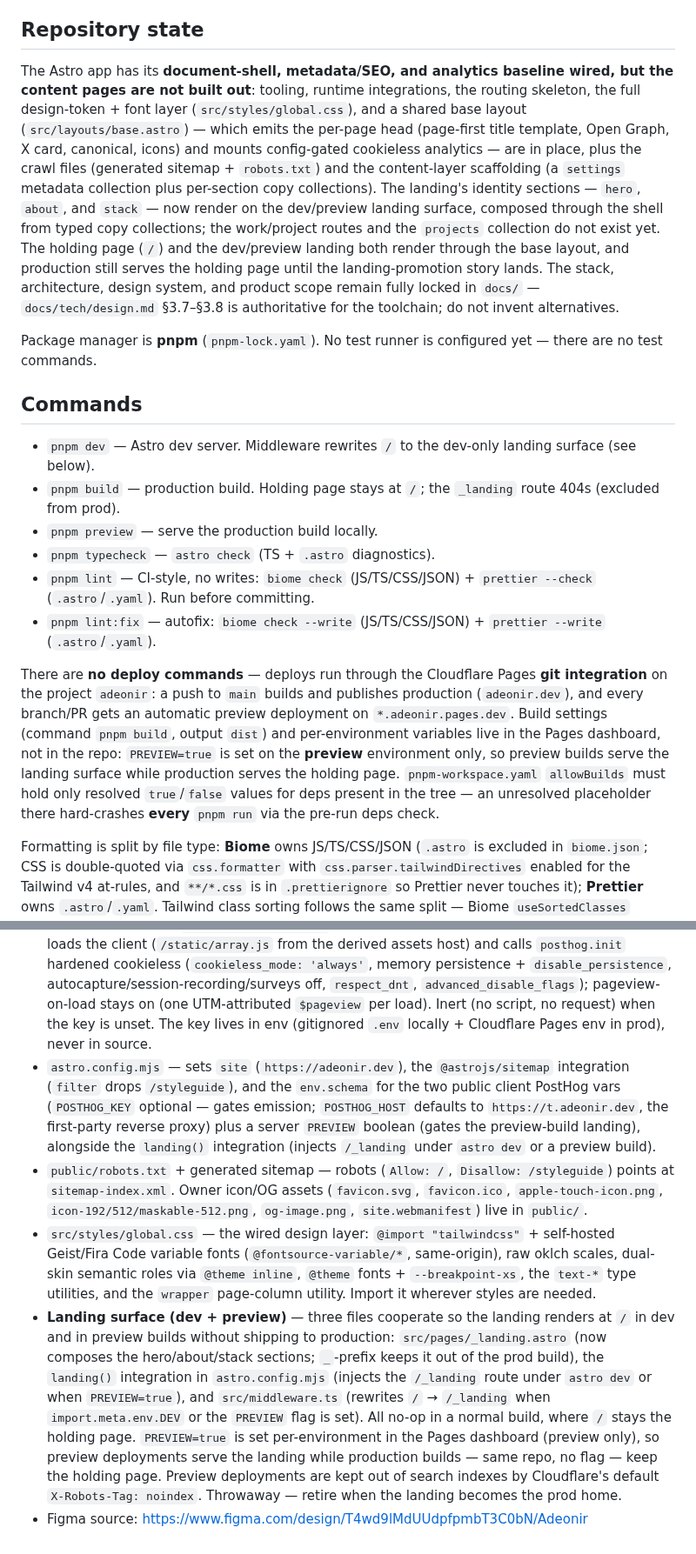
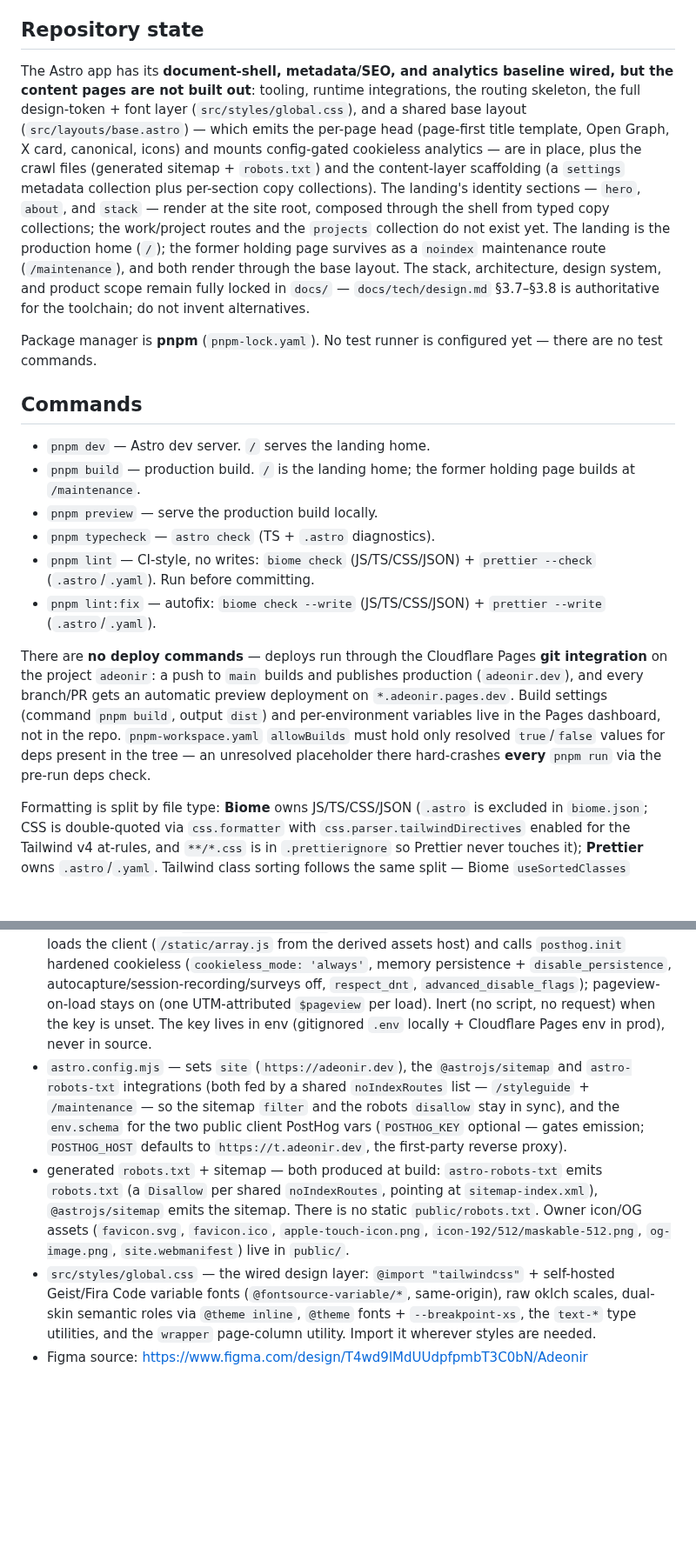
Before and after one commit to adeonir/adeonir.dev, a Markdown page: CLAUDE.md, 2 parts joined by grey strips. Shown at 87% size. GitHub-like rendering; blank space fills up the shorter version.

Commit message:
docs: sync CLAUDE.md for the promoted landing home
- point repo-state, commands, and notable-files notes at the landing home and /maintenance
- drop the retired dev/preview landing-surface section
- note robots.txt is now generated from the shared route list

```diff
--- a/CLAUDE.md
+++ b/CLAUDE.md
@@ -4,20 +4,20 @@ This file provides guidance to Claude Code (claude.ai/code) when working with co
 
 ## Repository state
 
-The Astro app has its **document-shell, metadata/SEO, and analytics baseline wired, but the content pages are not built out**: tooling, runtime integrations, the routing skeleton, the full design-token + font layer (`src/styles/global.css`), and a shared base layout (`src/layouts/base.astro`) — which emits the per-page head (page-first title template, Open Graph, X card, canonical, icons) and mounts config-gated cookieless analytics — are in place, plus the crawl files (generated sitemap + `robots.txt`) and the content-layer scaffolding (a `settings` metadata collection plus per-section copy collections). The landing's identity sections — `hero`, `about`, and `stack` — now render on the dev/preview landing surface, composed through the shell from typed copy collections; the work/project routes and the `projects` collection do not exist yet. The holding page (`/`) and the dev/preview landing both render through the base layout, and production still serves the holding page until the landing-promotion story lands. The stack, architecture, design system, and product scope remain fully locked in `docs/` — `docs/tech/design.md` §3.7–§3.8 is authoritative for the toolchain; do not invent alternatives.
+The Astro app has its **document-shell, metadata/SEO, and analytics baseline wired, but the content pages are not built out**: tooling, runtime integrations, the routing skeleton, the full design-token + font layer (`src/styles/global.css`), and a shared base layout (`src/layouts/base.astro`) — which emits the per-page head (page-first title template, Open Graph, X card, canonical, icons) and mounts config-gated cookieless analytics — are in place, plus the crawl files (generated sitemap + `robots.txt`) and the content-layer scaffolding (a `settings` metadata collection plus per-section copy collections). The landing's identity sections — `hero`, `about`, and `stack` — render at the site root, composed through the shell from typed copy collections; the work/project routes and the `projects` collection do not exist yet. The landing is the production home (`/`); the former holding page survives as a `noindex` maintenance route (`/maintenance`), and both render through the base layout. The stack, architecture, design system, and product scope remain fully locked in `docs/` — `docs/tech/design.md` §3.7–§3.8 is authoritative for the toolchain; do not invent alternatives.
 
 Package manager is **pnpm** (`pnpm-lock.yaml`). No test runner is configured yet — there are no test commands.
 
 ## Commands
 
-- `pnpm dev` — Astro dev server. Middleware rewrites `/` to the dev-only landing surface (see below).
-- `pnpm build` — production build. Holding page stays at `/`; the `_landing` route 404s (excluded from prod).
+- `pnpm dev` — Astro dev server. `/` serves the landing home.
+- `pnpm build` — production build. `/` is the landing home; the former holding page builds at `/maintenance`.
 - `pnpm preview` — serve the production build locally.
 - `pnpm typecheck` — `astro check` (TS + `.astro` diagnostics).
 - `pnpm lint` — CI-style, no writes: `biome check` (JS/TS/CSS/JSON) + `prettier --check` (`.astro`/`.yaml`). Run before committing.
 - `pnpm lint:fix` — autofix: `biome check --write` (JS/TS/CSS/JSON) + `prettier --write` (`.astro`/`.yaml`).
 
-There are **no deploy commands** — deploys run through the Cloudflare Pages **git integration** on the project `adeonir`: a push to `main` builds and publishes production (`adeonir.dev`), and every branch/PR gets an automatic preview deployment on `*.adeonir.pages.dev`. Build settings (command `pnpm build`, output `dist`) and per-environment variables live in the Pages dashboard, not in the repo: `PREVIEW=true` is set on the **preview** environment only, so preview builds serve the landing surface while production serves the holding page. `pnpm-workspace.yaml` `allowBuilds` must hold only resolved `true`/`false` values for deps present in the tree — an unresolved placeholder there hard-crashes **every** `pnpm run` via the pre-run deps check.
+There are **no deploy commands** — deploys run through the Cloudflare Pages **git integration** on the project `adeonir`: a push to `main` builds and publishes production (`adeonir.dev`), and every branch/PR gets an automatic preview deployment on `*.adeonir.pages.dev`. Build settings (command `pnpm build`, output `dist`) and per-environment variables live in the Pages dashboard, not in the repo. `pnpm-workspace.yaml` `allowBuilds` must hold only resolved `true`/`false` values for deps present in the tree — an unresolved placeholder there hard-crashes **every** `pnpm run` via the pre-run deps check.
 
 Formatting is split by file type: **Biome** owns JS/TS/CSS/JSON (`.astro` is excluded in `biome.json`; CSS is double-quoted via `css.formatter` with `css.parser.tailwindDirectives` enabled for the Tailwind v4 at-rules, and `**/*.css` is in `.prettierignore` so Prettier never touches it); **Prettier** owns `.astro`/`.yaml`. Tailwind class sorting follows the same split — Biome `useSortedClasses` (functions `cn`/`clsx`/`cva`/`tv`) for code, `prettier-plugin-tailwindcss` for `.astro`. Lefthook runs both on staged files pre-commit.
 
@@ -89,8 +90,7 @@ When a doc and this file disagree, the doc wins. Change specs via the `spec-driv
 - `src/layouts/base.astro` (default import `Layout`) — the shared document shell: `<html lang>` + `<body>` token classes, head built with `astro-seo`'s `<SEO>` (page-first title template `{title} | {siteName}`, Open Graph, `twitter:card=summary_large_image`, absolute canonical/og:image from `Astro.site`), hand-rolled favicon/apple-touch/manifest links, and `<Analytics />`. Props: required `title`, optional `description`/`image`/`noindex`. Adopt this for every new page.
 - `src/content.config.ts` + `src/content/schemas.ts` + `src/content/settings.yaml` — content-layer scaffolding; the `settings` collection (`file()` loader) holds site metadata (`siteName`, `description`, `ogImage`, `locale`), read via `getEntry('settings', 'metadata')`. The per-section copy work extends these files — do not recreate them.
 - `src/components/analytics.astro` — config-gated cookieless PostHog `<script is:inline>`, emitted only when `POSTHOG_KEY` is set (`astro:env/client`; `POSTHOG_HOST` defaults to the first-party reverse proxy `https://t.adeonir.dev`, see PR #19). The official array-stub snippet async-loads the client (`/static/array.js` from the derived assets host) and calls `posthog.init` hardened cookieless (`cookieless_mode: 'always'`, memory persistence + `disable_persistence`, autocapture/session-recording/surveys off, `respect_dnt`, `advanced_disable_flags`); pageview-on-load stays on (one UTM-attributed `$pageview` per load). Inert (no script, no request) when the key is unset. The key lives in env (gitignored `.env` locally + Cloudflare Pages env in prod), never in source.
-- `astro.config.mjs` — sets `site` (`https://adeonir.dev`), the `@astrojs/sitemap` integration (`filter` drops `/styleguide`), and the `env.schema` for the two public client PostHog vars (`POSTHOG_KEY` optional — gates emission; `POSTHOG_HOST` defaults to `https://t.adeonir.dev`, the first-party reverse proxy) plus a server `PREVIEW` boolean (gates the preview-build landing), alongside the `landing()` integration (injects `/_landing` under `astro dev` or a preview build).
-- `public/robots.txt` + generated sitemap — robots (`Allow: /`, `Disallow: /styleguide`) points at `sitemap-index.xml`. Owner icon/OG assets (`favicon.svg`, `favicon.ico`, `apple-touch-icon.png`, `icon-192/512/maskable-512.png`, `og-image.png`, `site.webmanifest`) live in `public/`.
+- `astro.config.mjs` — sets `site` (`https://adeonir.dev`), the `@astrojs/sitemap` and `astro-robots-txt` integrations (both fed by a shared `noIndexRoutes` list — `/styleguide` + `/maintenance` — so the sitemap `filter` and the robots `disallow` stay in sync), and the `env.schema` for the two public client PostHog vars (`POSTHOG_KEY` optional — gates emission; `POSTHOG_HOST` defaults to `https://t.adeonir.dev`, the first-party reverse proxy).
+- generated `robots.txt` + sitemap — both produced at build: `astro-robots-txt` emits `robots.txt` (a `Disallow` per shared `noIndexRoutes`, pointing at `sitemap-index.xml`), `@astrojs/sitemap` emits the sitemap. There is no static `public/robots.txt`. Owner icon/OG assets (`favicon.svg`, `favicon.ico`, `apple-touch-icon.png`, `icon-192/512/maskable-512.png`, `og-image.png`, `site.webmanifest`) live in `public/`.
 - `src/styles/global.css` — the wired design layer: `@import "tailwindcss"` + self-hosted Geist/Fira Code variable fonts (`@fontsource-variable/*`, same-origin), raw oklch scales, dual-skin semantic roles via `@theme inline`, `@theme` fonts + `--breakpoint-xs`, the `text-*` type utilities, and the `wrapper` page-column utility. Import it wherever styles are needed.
-- **Landing surface (dev + preview)** — three files cooperate so the landing renders at `/` in dev and in preview builds without shipping to production: `src/pages/_landing.astro` (now composes the hero/about/stack sections; `_`-prefix keeps it out of the prod build), the `landing()` integration in `astro.config.mjs` (injects the `/_landing` route under `astro dev` or when `PREVIEW=true`), and `src/middleware.ts` (rewrites `/` → `/_landing` when `import.meta.env.DEV` or the `PREVIEW` flag is set). All no-op in a normal build, where `/` stays the holding page. `PREVIEW=true` is set per-environment in the Pages dashboard (preview only), so preview deployments serve the landing while production builds — same repo, no flag — keep the holding page. Preview deployments are kept out of search indexes by Cloudflare's default `X-Robots-Tag: noindex`. Throwaway — retire when the landing becomes the prod home.
 - Figma source: https://www.figma.com/design/T4wd9lMdUUdpfpmbT3C0bN/Adeonir
```
Also changed, not shown: other parts of CLAUDE.md (+4 -3 lines).
